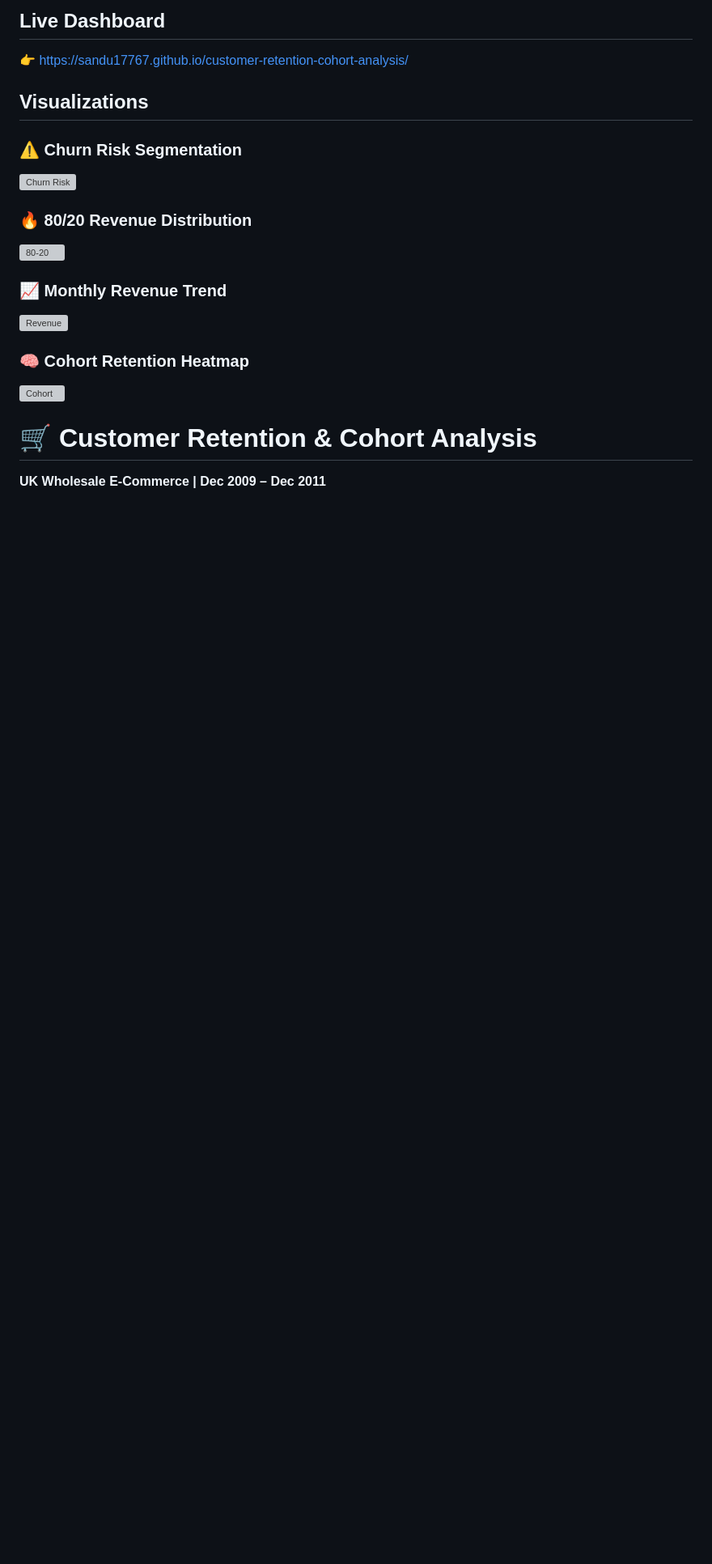
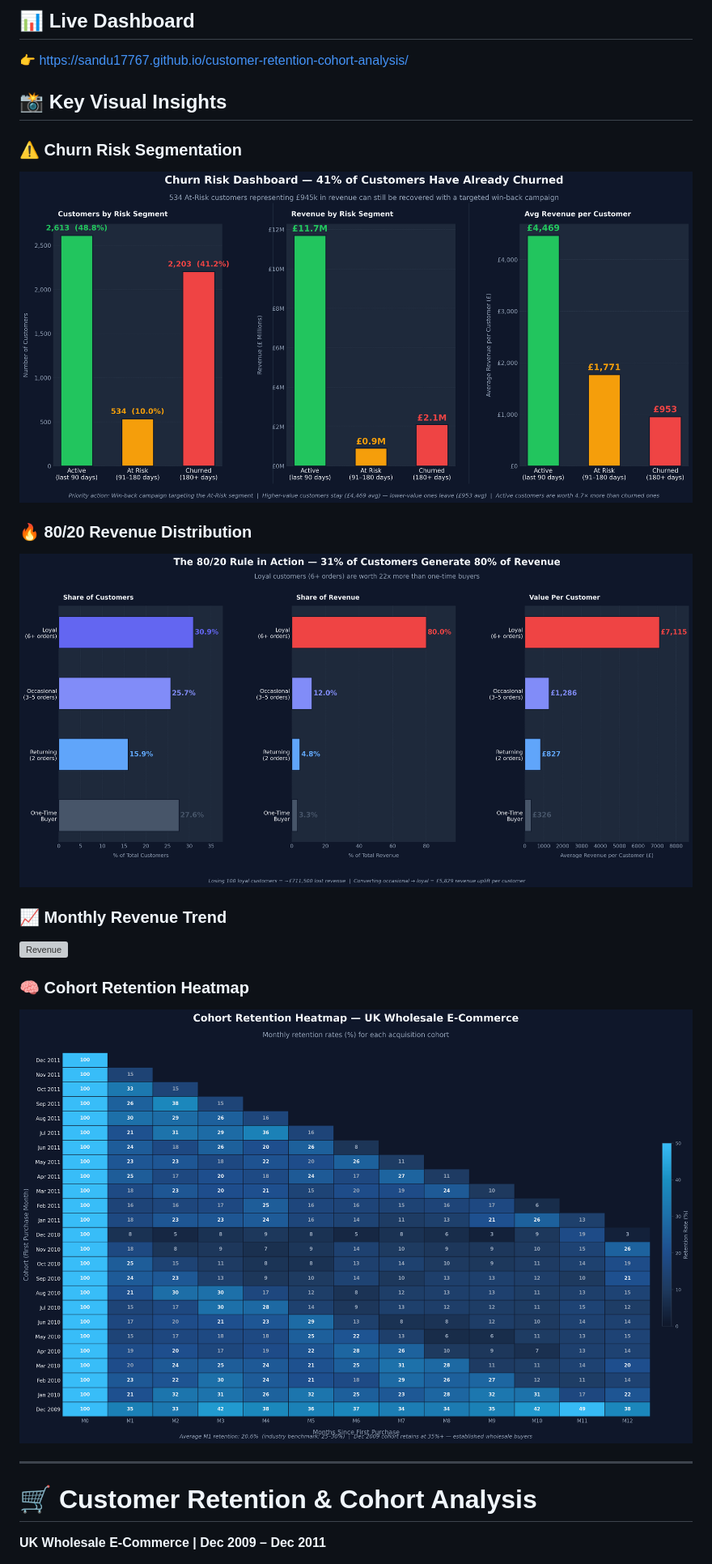
Before and after one commit to sandu17767/customer-retention-cohort-analysis, a Markdown page: README.md, the part around one of its changes. Shown at 81% size. Rendered like a GitHub page; blank space fills up the shorter version; grey boxes are pictures that could not be loaded.

```diff
--- a/README.md
+++ b/README.md
@@ -1,12 +1,13 @@
-##  Live Dashboard
+## 📊 Live Dashboard
 👉 https://sandu17767.github.io/customer-retention-cohort-analysis/
 
-## Visualizations
+
+## 📸 Key Visual Insights
 
 ### ⚠️ Churn Risk Segmentation
-![Churn Risk](Churn%20Risk%20Dashboard.png)
+![Churn Risk](images/churn_risk_dashboard.png)
 
 ### 🔥 80/20 Revenue Distribution
-![80-20](8020%20Segmentation.png)
+![80-20](images/segmentation_8020.png)
 
 ### 📈 Monthly Revenue Trend
@@ -14,6 +15,8 @@
 
 ### 🧠 Cohort Retention Heatmap
-![Cohort](Cohort%20Heatmap.png)
+![Cohort](images/cohort_heatmap.png)
+
+---
 
 
 # 🛒 Customer Retention & Cohort Analysis
```
Also changed, not shown: other parts of README.md (+1 -1 lines).
